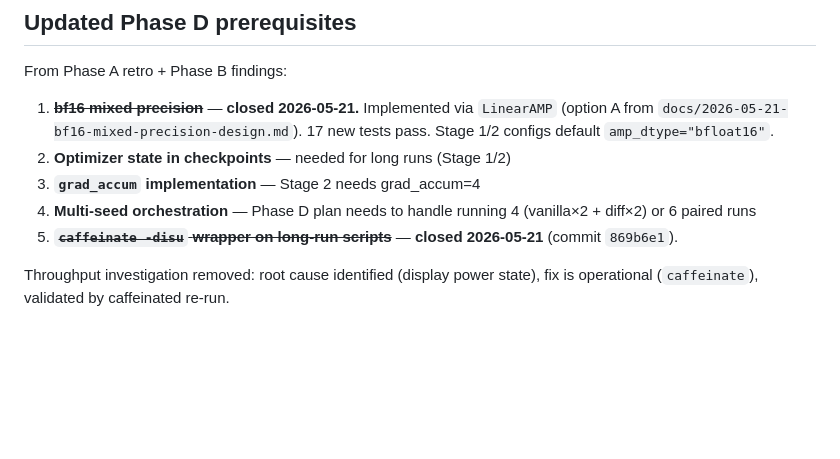
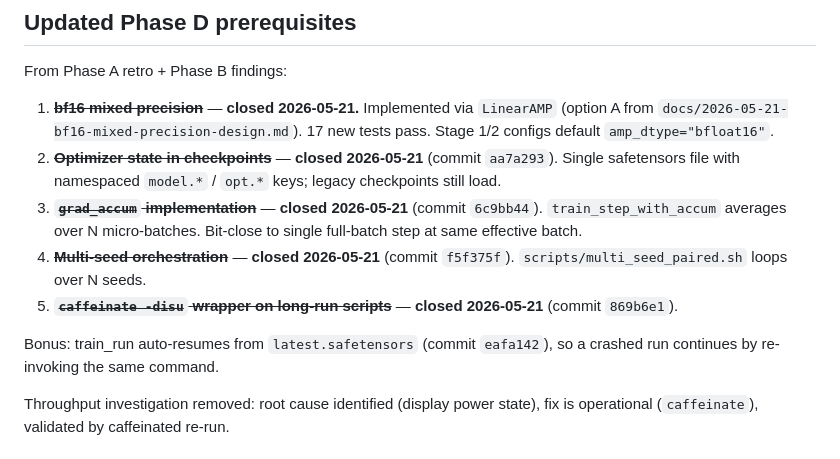
Before and after one commit to guygrigsby/diff-mlx, a Markdown page: docs/2026-05-20-phase-b-retro.md, the part around the change. GitHub-like rendering; blank space fills up the shorter version.

Commit message:
phase-b retro: mark all Phase D prereqs closed
Co-Authored-By: Claude Opus 4.7 (1M context) <noreply@anthropic.com>

```diff
--- a/docs/2026-05-20-phase-b-retro.md
+++ b/docs/2026-05-20-phase-b-retro.md
@@ -100,10 +100,12 @@ Per-step train_loss reproduces to within 1e-4 at step 6000 on both arms, so the
 From Phase A retro + Phase B findings:
 
 1. ~~**bf16 mixed precision**~~ — **closed 2026-05-21.** Implemented via `LinearAMP` (option A from `docs/2026-05-21-bf16-mixed-precision-design.md`). 17 new tests pass. Stage 1/2 configs default `amp_dtype="bfloat16"`.
-2. **Optimizer state in checkpoints** — needed for long runs (Stage 1/2)
-3. **`grad_accum` implementation** — Stage 2 needs grad_accum=4
-4. **Multi-seed orchestration** — Phase D plan needs to handle running 4 (vanilla×2 + diff×2) or 6 paired runs
+2. ~~**Optimizer state in checkpoints**~~ — **closed 2026-05-21** (commit `aa7a293`). Single safetensors file with namespaced `model.*` / `opt.*` keys; legacy checkpoints still load.
+3. ~~**`grad_accum` implementation**~~ — **closed 2026-05-21** (commit `6c9bb44`). `train_step_with_accum` averages over N micro-batches. Bit-close to single full-batch step at same effective batch.
+4. ~~**Multi-seed orchestration**~~ — **closed 2026-05-21** (commit `f5f375f`). `scripts/multi_seed_paired.sh` loops over N seeds.
 5. ~~**`caffeinate -disu` wrapper on long-run scripts**~~ — **closed 2026-05-21** (commit `869b6e1`).
+
+Bonus: train_run auto-resumes from `latest.safetensors` (commit `eafa142`), so a crashed run continues by re-invoking the same command.
 
 Throughput investigation removed: root cause identified (display power state), fix is operational (`caffeinate`), validated by caffeinated re-run.
 
```
